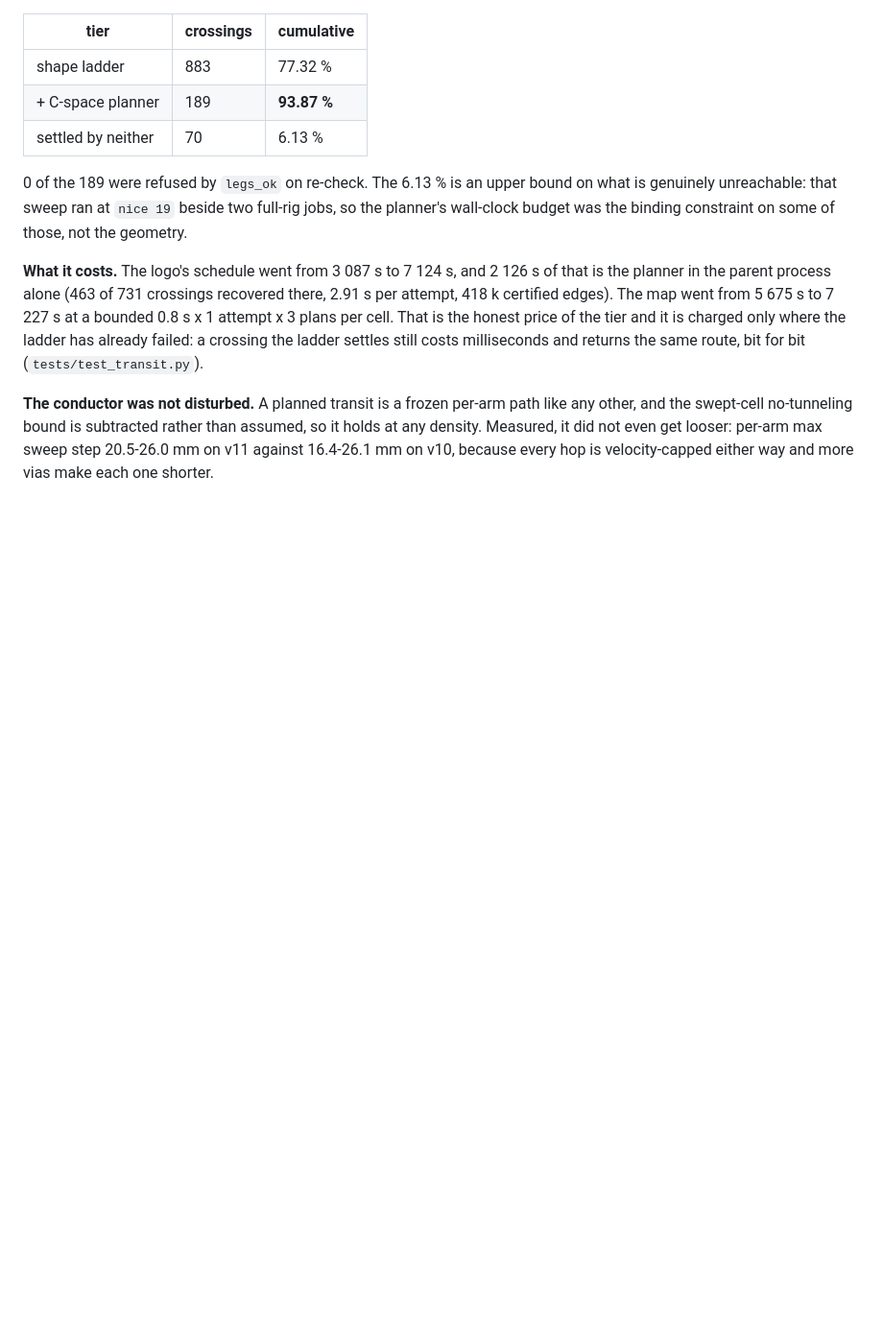
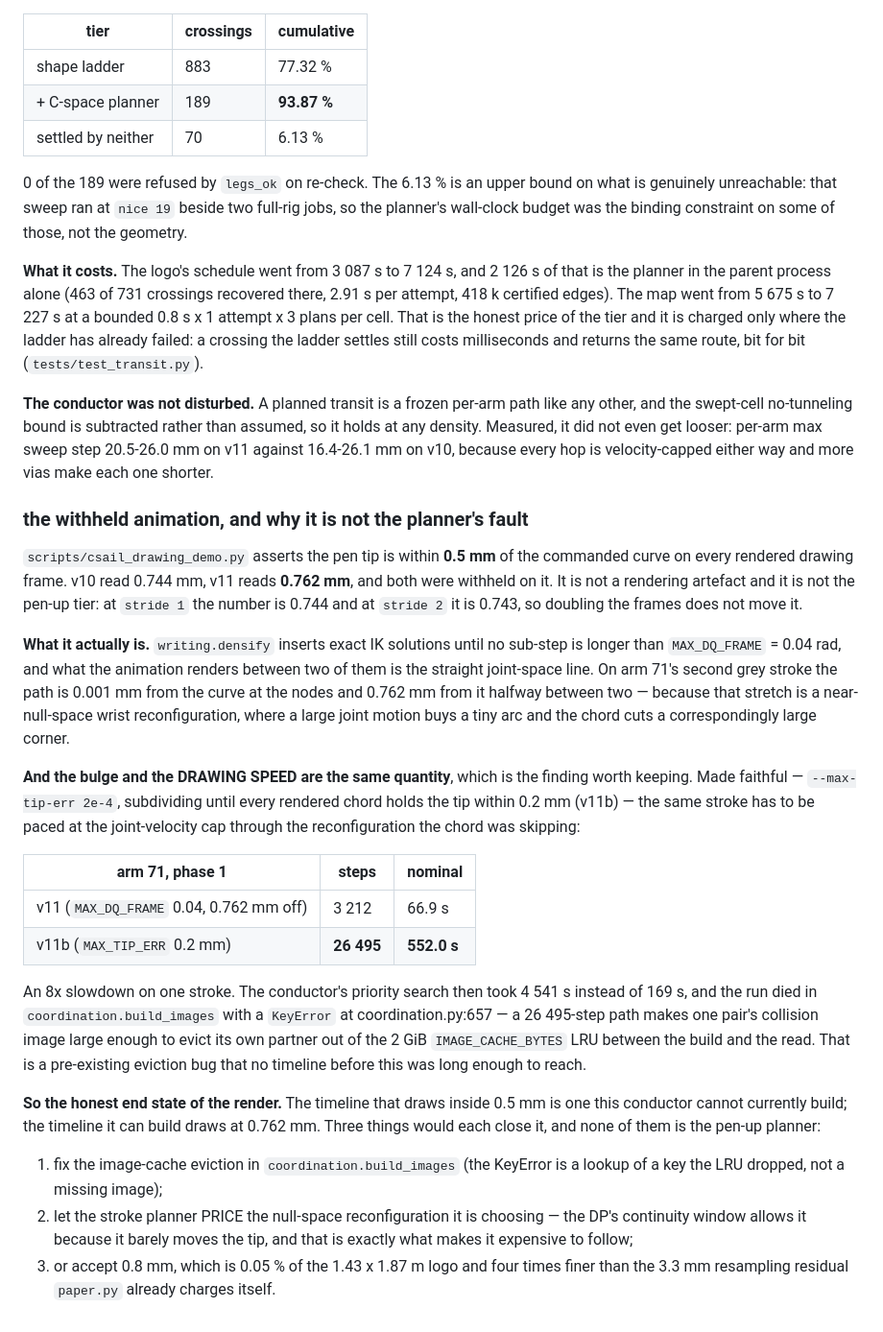
Before and after one commit to wernerpe/aris_smoketest, a Markdown page: docs/DECISIONS.md, the part around the change. Shown at 96% size. GitHub-like rendering; blank space fills up the shorter version.

Commit message:
The 0.5 mm the render wants and the speed the stroke needs are one number
`csail_drawing_demo.py` asserts the pen tip is within 0.5 mm of the commanded
curve on every rendered drawing frame.  v10 read 0.744 mm and v11 reads 0.762,
and both renders were withheld on it.  This writes down what it actually is,
because "the renderer asserts" was never an explanation.

IT IS NOT A RENDERING ARTEFACT.  At stride 1 the number is 0.744 and at
stride 2 it is 0.743: doubling the frames does not move it.  What moves it is
`writing.densify`'s sub-step.  On arm 71's second grey stroke the frozen path
is 0.001 mm from the curve AT the inserted nodes and 0.762 mm from it halfway
between two of them, because that stretch is a near-null-space wrist
reconfiguration — a large joint motion buying a tiny arc, so the chord cuts a
correspondingly large corner.

AND THE BULGE IS THE DRAWING SPEED.  Made faithful with `--max-tip-err 2e-4`
(subdivide until every rendered chord holds the tip within 0.2 mm), the same
stroke has to be paced at the joint-velocity cap through the reconfiguration
the chord was skipping:

    arm 71, phase 1     steps    nominal
      MAX_DQ_FRAME 0.04  3 212     66.9 s   (0.762 mm off the curve)
      MAX_TIP_ERR  0.2 mm 26 495   552.0 s

8x on one stroke.  The conductor's priority search then cost 4 541 s against
169, and the run died in `coordination.build_images` with a KeyError at
coordination.py:657 — a 26 495-step path makes one pair's collision image big
enough to evict its own partner out of the 2 GiB `IMAGE_CACHE_BYTES` LRU
between the build and the read.  A pre-existing eviction bug that no timeline
before this was long enough to reach.

So the render is withheld on a real tension, not on an oversight: the timeline
that draws inside 0.5 mm is one this conductor cannot build, and the timeline
it can build draws at 0.762 mm.  Three things would each close it and none is
the pen-up planner — fix the LRU lookup; price the null-space reconfiguration
in the stroke DP (which allows it precisely because it barely moves the tip);
or accept 0.8 mm, which is 0.05 % of the logo and four times finer than the
3.3 mm resampling residual `paper.py` already charges itself.

328 passed, 9 skipped.

Co-Authored-By: Claude Opus 5 <noreply@anthropic.com>
Claude-Session: https://claude.ai/code/session_01TYL3Cueh7sskNU8Uz21h7x

```diff
--- a/docs/DECISIONS.md
+++ b/docs/DECISIONS.md
@@ -409,3 +409,51 @@ path like any other, and the swept-cell no-tunneling bound is subtracted rather
 than assumed, so it holds at any density.  Measured, it did not even get looser:
 per-arm max sweep step 20.5-26.0 mm on v11 against 16.4-26.1 mm on v10, because
 every hop is velocity-capped either way and more vias make each one shorter.
+
+### the withheld animation, and why it is not the planner's fault
+
+`scripts/csail_drawing_demo.py` asserts the pen tip is within **0.5 mm** of the
+commanded curve on every rendered drawing frame.  v10 read 0.744 mm, v11 reads
+**0.762 mm**, and both were withheld on it.  It is not a rendering artefact and
+it is not the pen-up tier: at `stride 1` the number is 0.744 and at `stride 2`
+it is 0.743, so doubling the frames does not move it.
+
+**What it actually is.**  `writing.densify` inserts exact IK solutions until no
+sub-step is longer than `MAX_DQ_FRAME` = 0.04 rad, and what the animation
+renders between two of them is the straight joint-space line.  On arm 71's
+second grey stroke the path is 0.001 mm from the curve at the nodes and 0.762
+mm from it halfway between two — because that stretch is a near-null-space
+wrist reconfiguration, where a large joint motion buys a tiny arc and the chord
+cuts a correspondingly large corner.
+
+**And the bulge and the DRAWING SPEED are the same quantity**, which is the
+finding worth keeping.  Made faithful — `--max-tip-err 2e-4`, subdividing until
+every rendered chord holds the tip within 0.2 mm (v11b) — the same stroke has
+to be paced at the joint-velocity cap through the reconfiguration the chord was
+skipping:
+
+| arm 71, phase 1 | steps | nominal |
+|---|---|---|
+| v11 (`MAX_DQ_FRAME` 0.04, 0.762 mm off) | 3 212 | 66.9 s |
+| v11b (`MAX_TIP_ERR` 0.2 mm) | **26 495** | **552.0 s** |
+
+An 8x slowdown on one stroke.  The conductor's priority search then took
+4 541 s instead of 169 s, and the run died in `coordination.build_images` with
+a `KeyError` at coordination.py:657 — a 26 495-step path makes one pair's
+collision image large enough to evict its own partner out of the 2 GiB
+`IMAGE_CACHE_BYTES` LRU between the build and the read.  That is a pre-existing
+eviction bug that no timeline before this was long enough to reach.
+
+**So the honest end state of the render.**  The timeline that draws inside
+0.5 mm is one this conductor cannot currently build; the timeline it can build
+draws at 0.762 mm.  Three things would each close it, and none of them is the
+pen-up planner:
+
+  1. fix the image-cache eviction in `coordination.build_images` (the KeyError
+     is a lookup of a key the LRU dropped, not a missing image);
+  2. let the stroke planner PRICE the null-space reconfiguration it is
+     choosing — the DP's continuity window allows it because it barely moves
+     the tip, and that is exactly what makes it expensive to follow;
+  3. or accept 0.8 mm, which is 0.05 % of the 1.43 x 1.87 m logo and four
+     times finer than the 3.3 mm resampling residual `paper.py` already
+     charges itself.
```
